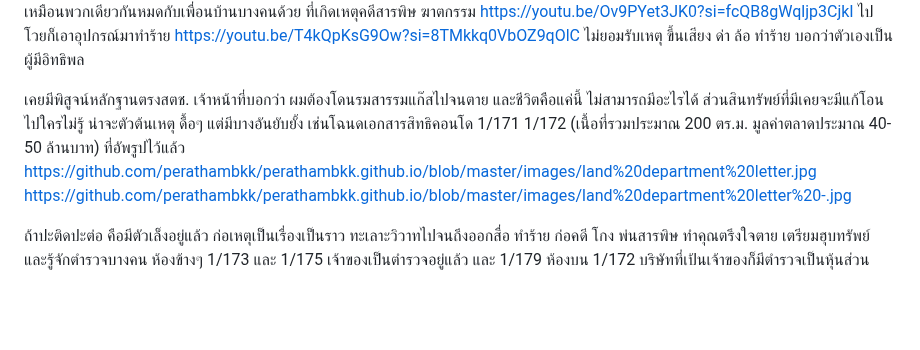
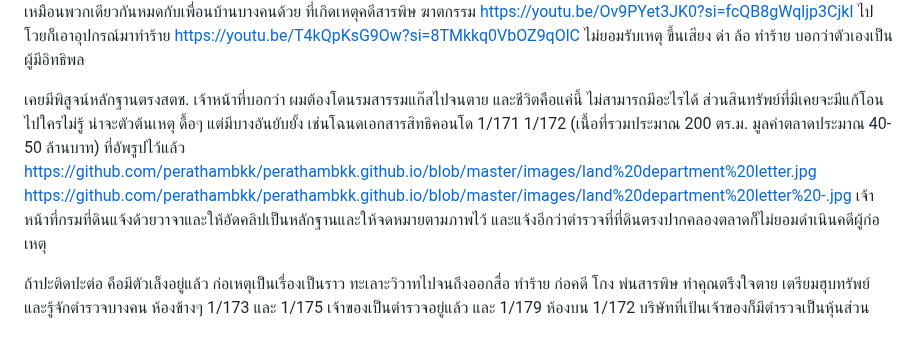
Before and after one commit to perathambkk/perathambkk.github.io, a Markdown page: images/SGT SMC/README.MD, the part around the change. Rendered like a GitHub page; blank space fills up the shorter version.

```diff
--- a/images/SGT SMC/README.MD
+++ b/images/SGT SMC/README.MD
@@ -1,5 +1,5 @@
 ใบแจ้งความ ตำรวจสน.ทุ่งมหาเมฆดังภาพ ไม่ยอมลงทำร้ายร่างกาย หรือแม้แต่ทะเลาะวิวาท ลงว่าข่มขู่ ใบส่งตัวไม่มีรับแจ้งเหตุรมแก๊ส สารพิษ เชื้อโรค แถมไม่ยอมรับแจ้งความ ว่าฝ่ายรุมทำร้ายร่างกายแจ้งเท็จ ฝ่ายรุมทำร้ายรู้จักตำรวจรองผู้กำกับในสน.ด้วย ล้อเลียนคดีฆาตกรรมคุณตรึงใจ คลิปเหตุการณ์ https://youtu.be/3iqr3XqOWBA?si=8LhphfJceSkMRoj8 คลิปที่สน. https://youtu.be/6SJKngsddxA?si=ducxJgTfUcf-2Jng เหมือนพวกเดียวกันหมดกับเพื่อนบ้านบางคนด้วย ที่เกิดเหตุคดีสารพิษ ฆาตกรรม https://youtu.be/Ov9PYet3JK0?si=fcQB8gWqljp3CjkI ไปโวยก็เอาอุปกรณ์มาทำร้าย https://youtu.be/T4kQpKsG9Ow?si=8TMkkq0VbOZ9qOlC ไม่ยอมรับเหตุ ขึ้นเสียง ด่า ล้อ ทำร้าย บอกว่าตัวเองเป็นผู้มีอิทธิพล
 
-เคยมีพิสูจน์หลักฐานตรงสตช. เจ้าหน้าที่บอกว่า ผมต้องโดนรมสารรมแก๊สไปจนตาย และชีวิตคือแค่นี้ ไม่สามารถมีอะไรได้ ส่วนสินทรัพย์ที่มีเคยจะมีแก้โอนไปใครไม่รู้ น่าจะตัวต้นเหตุ ดื้อๆ แต่มีบางอันยับยั้ง เช่นโฉนดเอกสารสิทธิคอนโด 1/171 1/172 (เนื้อที่รวมประมาณ 200 ตร.ม. มูลค่าตลาดประมาณ 40-50 ล้านบาท) ที่อัพรูปไว้แล้ว https://github.com/perathambkk/perathambkk.github.io/blob/master/images/land%20department%20letter.jpg https://github.com/perathambkk/perathambkk.github.io/blob/master/images/land%20department%20letter%20-.jpg
+เคยมีพิสูจน์หลักฐานตรงสตช. เจ้าหน้าที่บอกว่า ผมต้องโดนรมสารรมแก๊สไปจนตาย และชีวิตคือแค่นี้ ไม่สามารถมีอะไรได้ ส่วนสินทรัพย์ที่มีเคยจะมีแก้โอนไปใครไม่รู้ น่าจะตัวต้นเหตุ ดื้อๆ แต่มีบางอันยับยั้ง เช่นโฉนดเอกสารสิทธิคอนโด 1/171 1/172 (เนื้อที่รวมประมาณ 200 ตร.ม. มูลค่าตลาดประมาณ 40-50 ล้านบาท) ที่อัพรูปไว้แล้ว https://github.com/perathambkk/perathambkk.github.io/blob/master/images/land%20department%20letter.jpg https://github.com/perathambkk/perathambkk.github.io/blob/master/images/land%20department%20letter%20-.jpg เจ้าหน้าที่กรมที่ดินแจ้งด้วยวาจาและให้อัดคลิปเป็นหลักฐานและให้จดหมายตามภาพไว้ และแจ้งอีกว่าตำรวจที่ที่ดินตรงปากคลองตลาดก็ไม่ยอมดำเนินคดีผู้ก่อเหตุ
 
 ถ้าปะติดปะต่อ คือมีตัวเล็งอยู่แล้ว ก่อเหตุเป็นเรื่องเป็นราว ทะเลาะวิวาทไปจนถึงออกสื่อ ทำร้าย ก่อคดี โกง พ่นสารพิษ ทำคุณตรึงใจตาย เตรียมฮุบทรัพย์ และรู้จักตำรวจบางคน ห้องข้างๆ 1/173 และ 1/175 เจ้าของเป็นตำรวจอยู่แล้ว และ 1/179 ห้องบน 1/172 บริษัทที่เป้นเจ้าของก็มีตำรวจเป็นหุ้นส่วน
```
